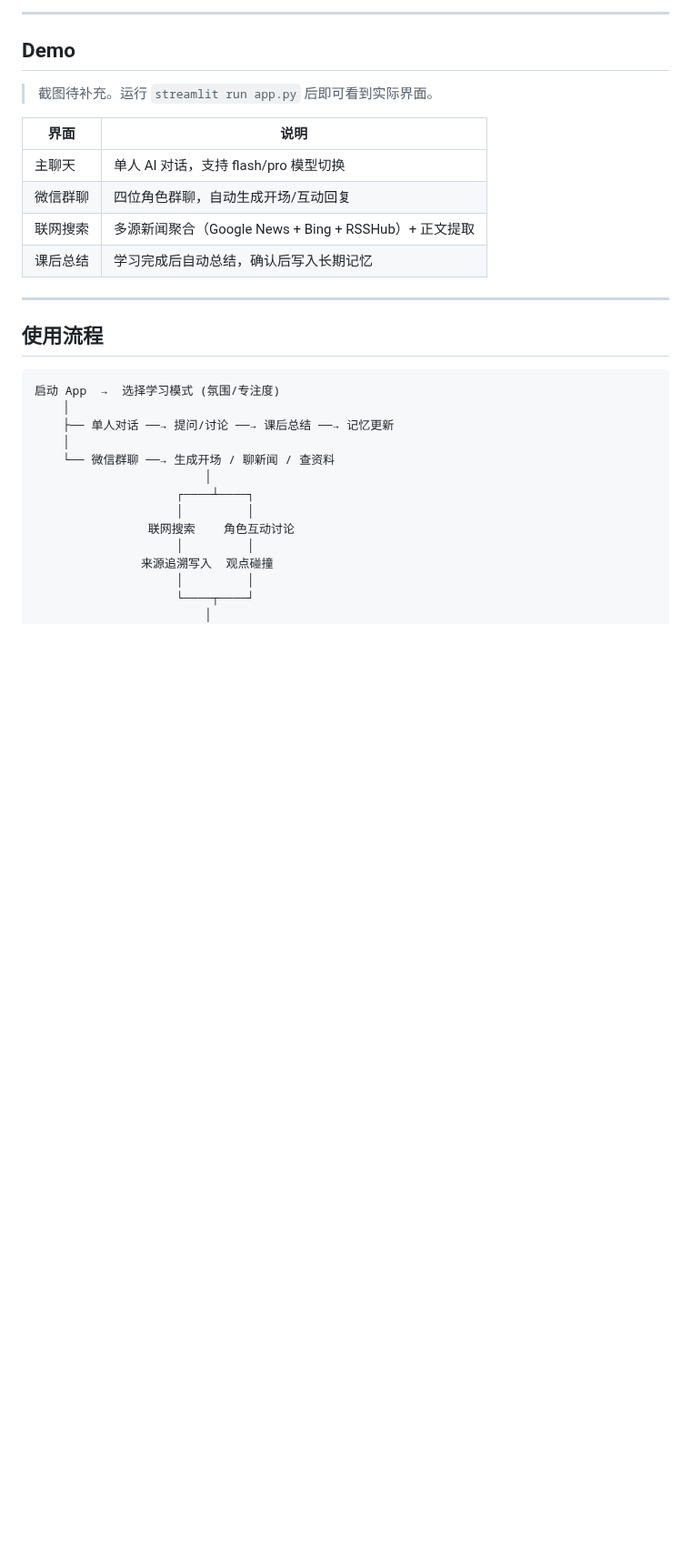
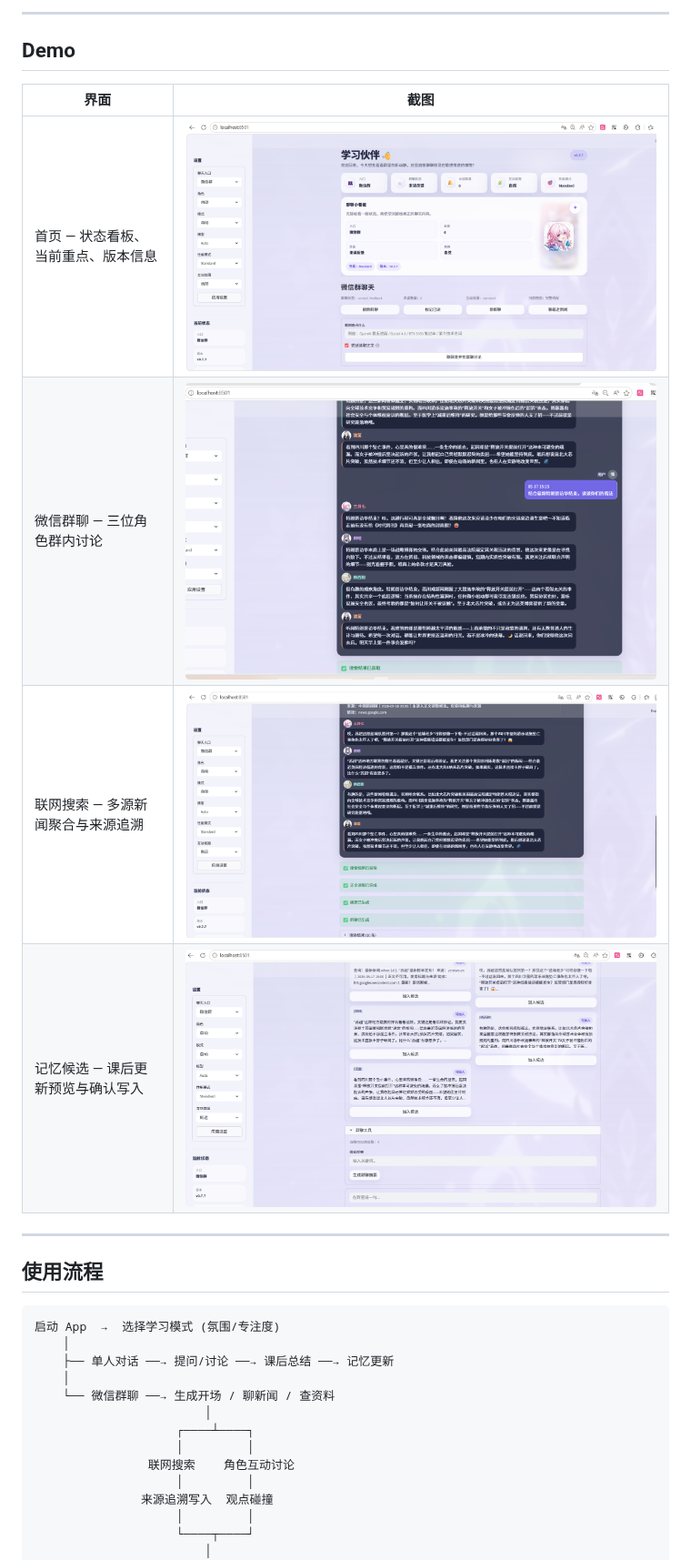
Before and after one commit to 2002yy/study-agent, a Markdown page: README.md, the part around one of its changes. Shown at 91% size. GitHub-like rendering; pictures changed too: assets/screenshots/group-chat.png (added), assets/screenshots/home.png (added), assets/screenshots/memory-capture.png (added); blank space fills up the shorter version.

Commit message:
docs: add usage screenshots and update README Demo section
- New assets/screenshots/ with 5 images: home, group-chat,
  news-search, memory-capture, arch
- README Demo section: screenshots replace placeholder text
- README Architecture section: visual diagram added above ASCII

Co-Authored-By: Claude Opus 4.7 <noreply@anthropic.com>

```diff
--- a/README.md
+++ b/README.md
@@ -26,14 +26,12 @@ Study Agent 的定位很明确：**一个运行在你本地的、有长期记忆
 
 ## Demo
 
-> 截图待补充。运行 `streamlit run app.py` 后即可看到实际界面。
-
-| 界面 | 说明 |
+| 界面 | 截图 |
 |------|------|
-| 主聊天 | 单人 AI 对话，支持 flash/pro 模型切换 |
-| 微信群聊 | 四位角色群聊，自动生成开场/互动回复 |
-| 联网搜索 | 多源新闻聚合（Google News + Bing + RSSHub）+ 正文提取 |
-| 课后总结 | 学习完成后自动总结，确认后写入长期记忆 |
+| 首页 — 状态看板、当前重点、版本信息 | ![home](assets/screenshots/home.png) |
+| 微信群聊 — 三位角色群内讨论 | ![group-chat](assets/screenshots/group-chat.png) |
+| 联网搜索 — 多源新闻聚合与来源追溯 | ![news-search](assets/screenshots/news-search.png) |
+| 记忆候选 — 课后更新预览与确认写入 | ![memory-capture](assets/screenshots/memory-capture.png) |
 
 ---
 
```
Also changed, not shown: other parts of README.md (+2 -0 lines), 1 other file.
